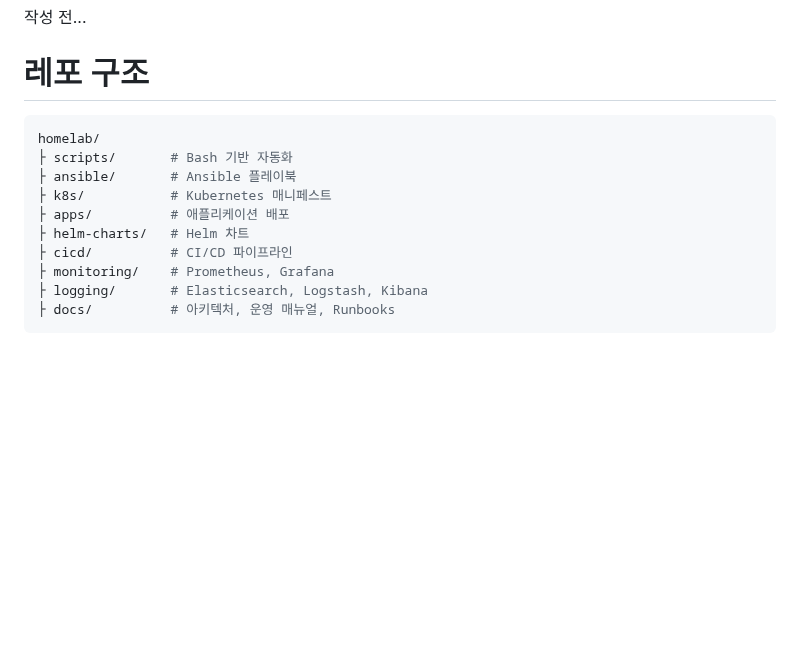
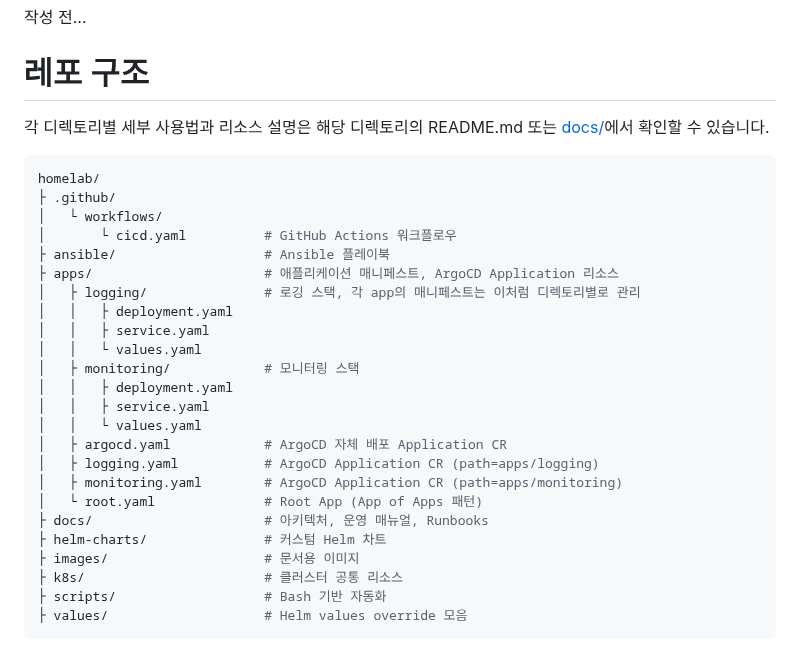
Before and after one commit to MinWooPark-dotcom/homelab, a Markdown page: README.md, the part around the change. GitHub-like rendering; blank space fills up the shorter version.

Commit message:
docs: update structure description

````diff
--- a/README.md
+++ b/README.md
@@ -55,15 +55,31 @@ WireGuard VPN을 통해 외부에서도 홈랩에 안전하게 접속하고 관
 작성 전...
 
 # 레포 구조
+각 디렉토리별 세부 사용법과 리소스 설명은 해당 디렉토리의 README.md 또는 [docs/](./docs)에서 확인할 수 있습니다.
+
 ```bash
 homelab/
-├ scripts/       # Bash 기반 자동화
-├ ansible/       # Ansible 플레이북
-├ k8s/           # Kubernetes 매니페스트
-├ apps/          # 애플리케이션 배포
-├ helm-charts/   # Helm 차트
-├ cicd/          # CI/CD 파이프라인
-├ monitoring/    # Prometheus, Grafana
-├ logging/       # Elasticsearch, Logstash, Kibana
-├ docs/          # 아키텍처, 운영 매뉴얼, Runbooks
+├ .github/
+│   └ workflows/
+│       └ cicd.yaml          # GitHub Actions 워크플로우
+├ ansible/                   # Ansible 플레이북
+├ apps/                      # 애플리케이션 매니페스트, ArgoCD Application 리소스
+│   ├ logging/               # 로깅 스택, 각 app의 매니페스트는 이처럼 디렉토리별로 관리
+│   │   ├ deployment.yaml
+│   │   ├ service.yaml
+│   │   └ values.yaml
+│   ├ monitoring/            # 모니터링 스택
+│   │   ├ deployment.yaml
+│   │   ├ service.yaml
+│   │   └ values.yaml
+│   ├ argocd.yaml            # ArgoCD 자체 배포 Application CR
+│   ├ logging.yaml           # ArgoCD Application CR (path=apps/logging)
+│   ├ monitoring.yaml        # ArgoCD Application CR (path=apps/monitoring)
+│   └ root.yaml              # Root App (App of Apps 패턴)
+├ docs/                      # 아키텍처, 운영 매뉴얼, Runbooks
+├ helm-charts/               # 커스텀 Helm 차트
+├ images/                    # 문서용 이미지
+├ k8s/                       # 클러스터 공통 리소스
+├ scripts/                   # Bash 기반 자동화
+├ values/                    # Helm values override 모음
 ```
````
